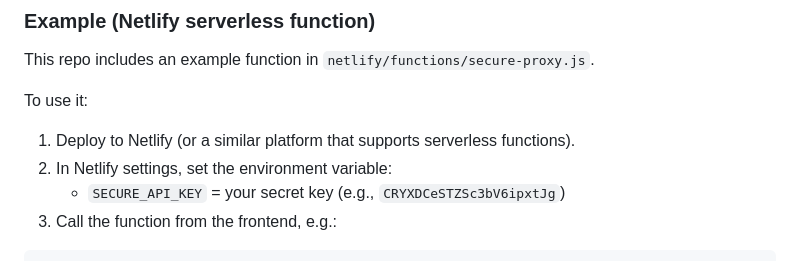
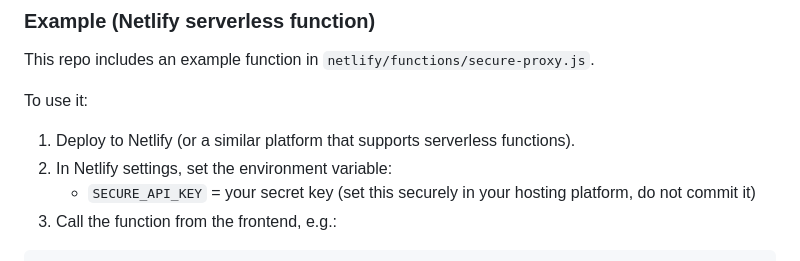
Before and after one commit to serbinov/calculator-step-down-dcdc, a Markdown page: README.md, the part around the change. Drawn GitHub-style.

Commit message:
Remove actual secret key from README example

````diff
--- a/README.md
+++ b/README.md
@@ -201,7 +201,7 @@ To use it:
 
 1. Deploy to Netlify (or a similar platform that supports serverless functions).
 2. In Netlify settings, set the environment variable:
-   - `SECURE_API_KEY` = your secret key (e.g., `CRYXDCeSTZSc3bV6ipxtJg`)
+   - `SECURE_API_KEY` = your secret key (set this securely in your hosting platform, do not commit it)
 3. Call the function from the frontend, e.g.:
 
 ```js
````
